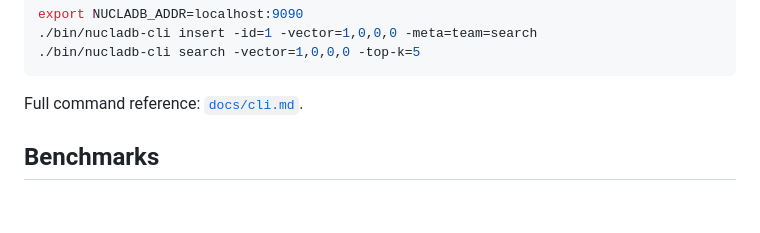
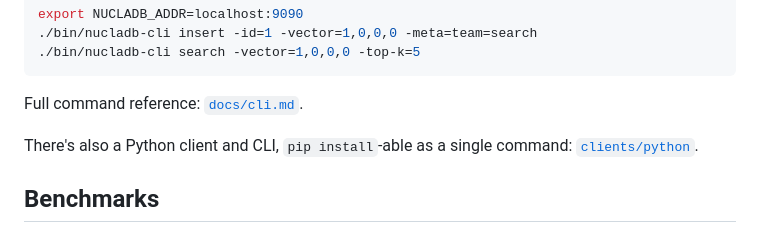
Before and after one commit to Rakshit-gen/NuclaDB, a Markdown page: README.md, the part around the change. Drawn GitHub-style; blank space fills up the shorter version.

Commit message:
docs: link the Python client/CLI from the Quickstart section

````diff
--- a/README.md
+++ b/README.md
@@ -71,6 +71,9 @@ export NUCLADB_ADDR=localhost:9090
 ```
 
 Full command reference: [`docs/cli.md`](docs/cli.md).
+
+There's also a Python client and CLI, `pip install`-able as a single
+command: [`clients/python`](clients/python).
 
 ## Benchmarks
 
````
